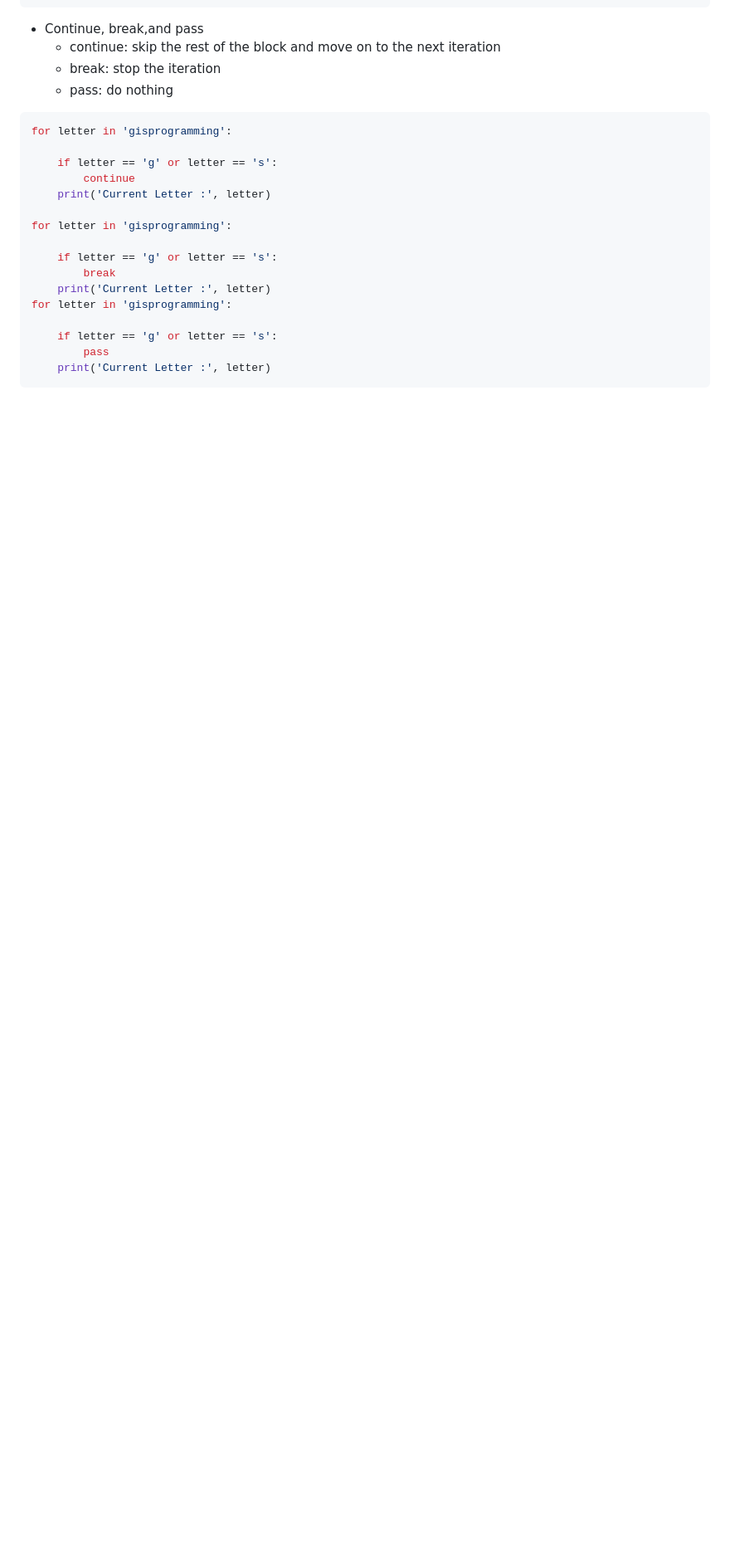
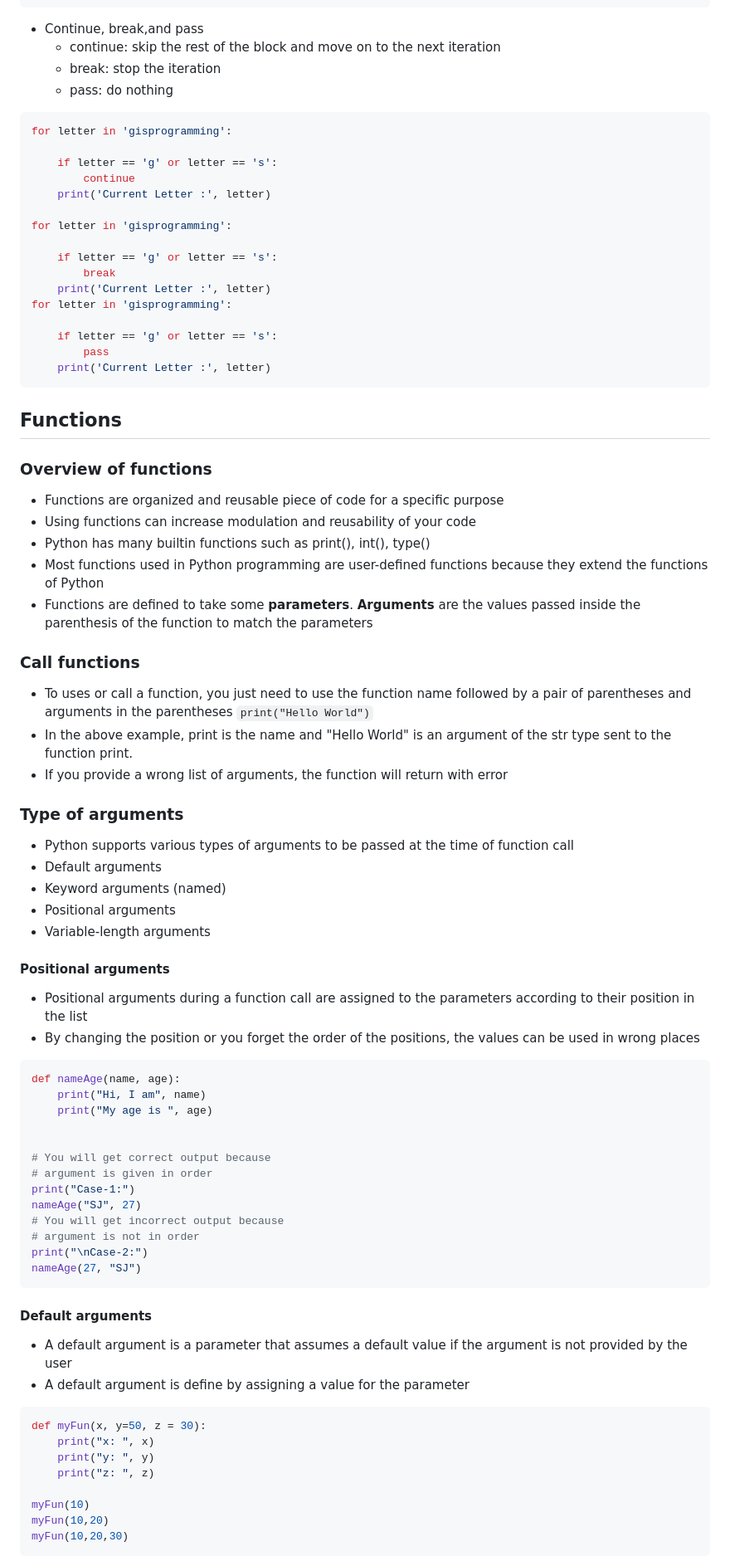
Before and after one commit to leiwanglsu/geog4057, a Markdown page: Lectures/python introduction.md, the part around one of its changes. Shown at 83% size. Drawn GitHub-style; blank space fills up the shorter version.

````diff
--- a/Lectures/python introduction.md
+++ b/Lectures/python introduction.md
@@ -611,3 +635,65 @@ for letter in 'gisprogramming':
         pass
     print('Current Letter :', letter)
 ```
+
+## Functions
+
+### Overview of functions
+
+- Functions are organized and reusable piece of code for a specific purpose
+- Using functions can increase modulation and reusability of your code
+- Python has many builtin functions such as print(), int(), type()
+- Most functions used in Python programming are user-defined functions because they extend the functions of Python
+- Functions are defined to take some **parameters**. **Arguments** are the values passed inside the parenthesis of the function to match the parameters
+
+### Call functions
+
+- To uses or call a function, you just need to use the function name followed by a pair of parentheses and arguments in the parentheses ```print("Hello World")```
+- In the above example, print is the name and "Hello World" is an argument of the str type sent to the function print.
+- If you provide a wrong list of arguments, the function will return with error
+
+### Type of arguments
+
+- Python supports various types of arguments to be passed at the time of function call
+- Default arguments
+- Keyword arguments (named)
+- Positional arguments
+- Variable-length arguments
+
+#### Positional arguments
+
+- Positional arguments during a function call are assigned to the parameters according to their position in the list
+- By changing the position or you forget the order of the positions, the values can be used in wrong places
+
+```python
+def nameAge(name, age):
+    print("Hi, I am", name)
+    print("My age is ", age)
+
+
+# You will get correct output because
+# argument is given in order
+print("Case-1:")
+nameAge("SJ", 27)
+# You will get incorrect output because
+# argument is not in order
+print("\nCase-2:")
+nameAge(27, "SJ")
+```
+
+#### Default arguments
+
+- A default argument is a parameter that assumes a default value if the argument is not provided by the user
+- A default argument is define by assigning a value for the parameter
+
+```python
+def myFun(x, y=50, z = 30):
+    print("x: ", x)
+    print("y: ", y)
+    print("z: ", z)
+
+myFun(10)
+myFun(10,20)
+myFun(10,20,30)
+```
+
````
Also changed, not shown: other parts of Lectures/python introduction.md (+157 -36 lines), Lectures/Debugging and error handling.md (+1 -0 lines), Lectures/VSCode.md (deleted, +0 -134 lines).
